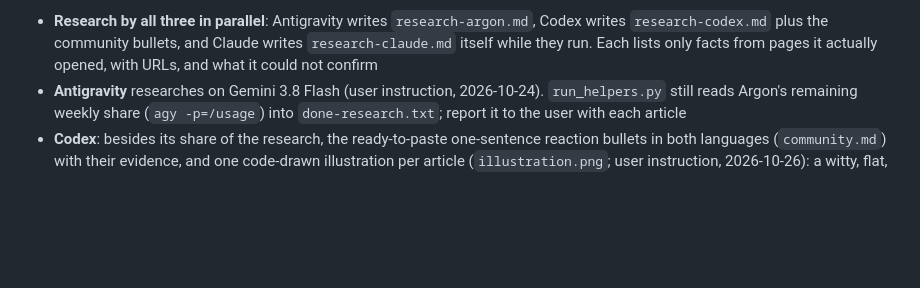
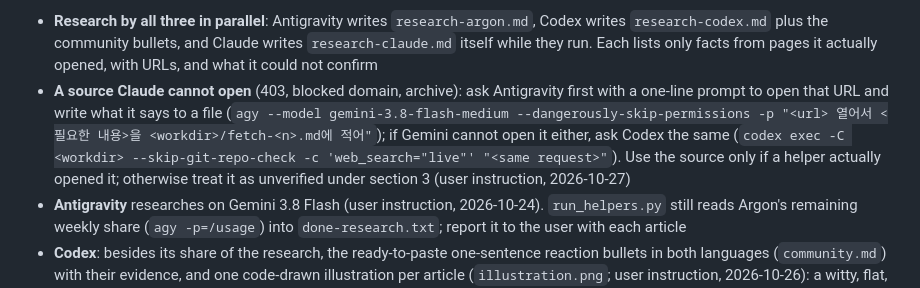
Before and after one commit to qruse/FluxScope, a Markdown page: AGENTS.md, the part around the change. Rendered like a GitHub page; blank space fills up the shorter version.

Commit message:
Helpers open sources Claude cannot reach
When an original page blocks Claude, Antigravity (Gemini) opens it first,
then Codex; a source counts only if a helper actually opened it.

Co-Authored-By: Claude Opus 5.5 <noreply@anthropic.com>

```diff
--- a/AGENTS.md
+++ b/AGENTS.md
@@ -174,6 +174,7 @@ Declare `visualTypes` in API payloads, ordered **thumbnail first, then inline bo
 
 Role split (user instruction, 2026-10-20; research by all three, 2026-10-23; Claude writes every article, 2026-10-24): **Claude Code runs and writes the article; two helper CLIs only research** with `editorial/helpers/run_helpers.py <workdir>` (briefs from `editorial/helpers/argon-research.md` and `codex-community.md`, filled per article; workdir outside the repo):
 - **Research by all three in parallel**: Antigravity writes `research-argon.md`, Codex writes `research-codex.md` plus the community bullets, and Claude writes `research-claude.md` itself while they run. Each lists only facts from pages it actually opened, with URLs, and what it could not confirm
+- **A source Claude cannot open** (403, blocked domain, archive): ask Antigravity first with a one-line prompt to open that URL and write what it says to a file (`agy --model gemini-3.8-flash-medium --dangerously-skip-permissions -p "<url> 열어서 <필요한 내용>을 <workdir>/fetch-<n>.md에 적어"`); if Gemini cannot open it either, ask Codex the same (`codex exec -C <workdir> --skip-git-repo-check -c 'web_search="live"' "<same request>"`). Use the source only if a helper actually opened it; otherwise treat it as unverified under section 3 (user instruction, 2026-10-27)
 - **Antigravity** researches on Gemini 3.8 Flash (user instruction, 2026-10-24). `run_helpers.py` still reads Argon's remaining weekly share (`agy -p=/usage`) into `done-research.txt`; report it to the user with each article
 - **Codex**: besides its share of the research, the ready-to-paste one-sentence reaction bullets in both languages (`community.md`) with their evidence, and one code-drawn illustration per article (`illustration.png`; user instruction, 2026-10-26): a witty, flat, not-flashy scene with at most three short English labels and no real logos. Before briefing Codex, Claude picks a scene that is a different idea from the sketch thumbnail and illustrates one specific section's point; the illustration is placed in that section beside the sentences it depicts, never dropped in as decoration. It is one of the body visuals, declared as `architecture`, placed mid-article with a short figure title as its caption (no production note). Claude checks it and fixes labels if needed but otherwise keeps Codex's drawing
 - **Claude Code**: its share of the research, then the draft from all three files (both payloads, review record, body visuals, `--dry-run`), checked against `editorial/helpers/draft-checklist.md`, the sketch thumbnail, 2–4 Codex bullets immediately before Q&A, any user-requested edits, `--preview`/publication after title confirmation (section 1.1) and live checks
```
